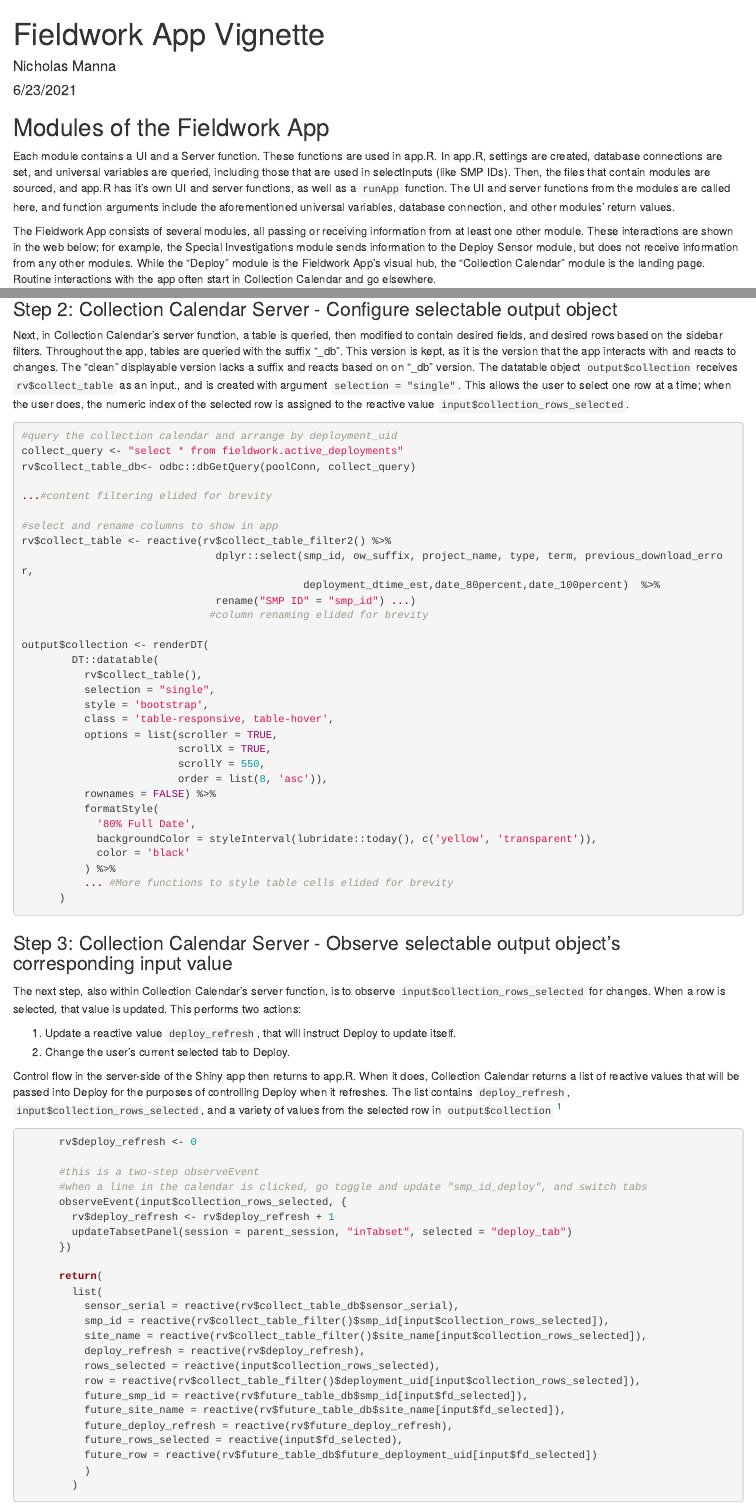
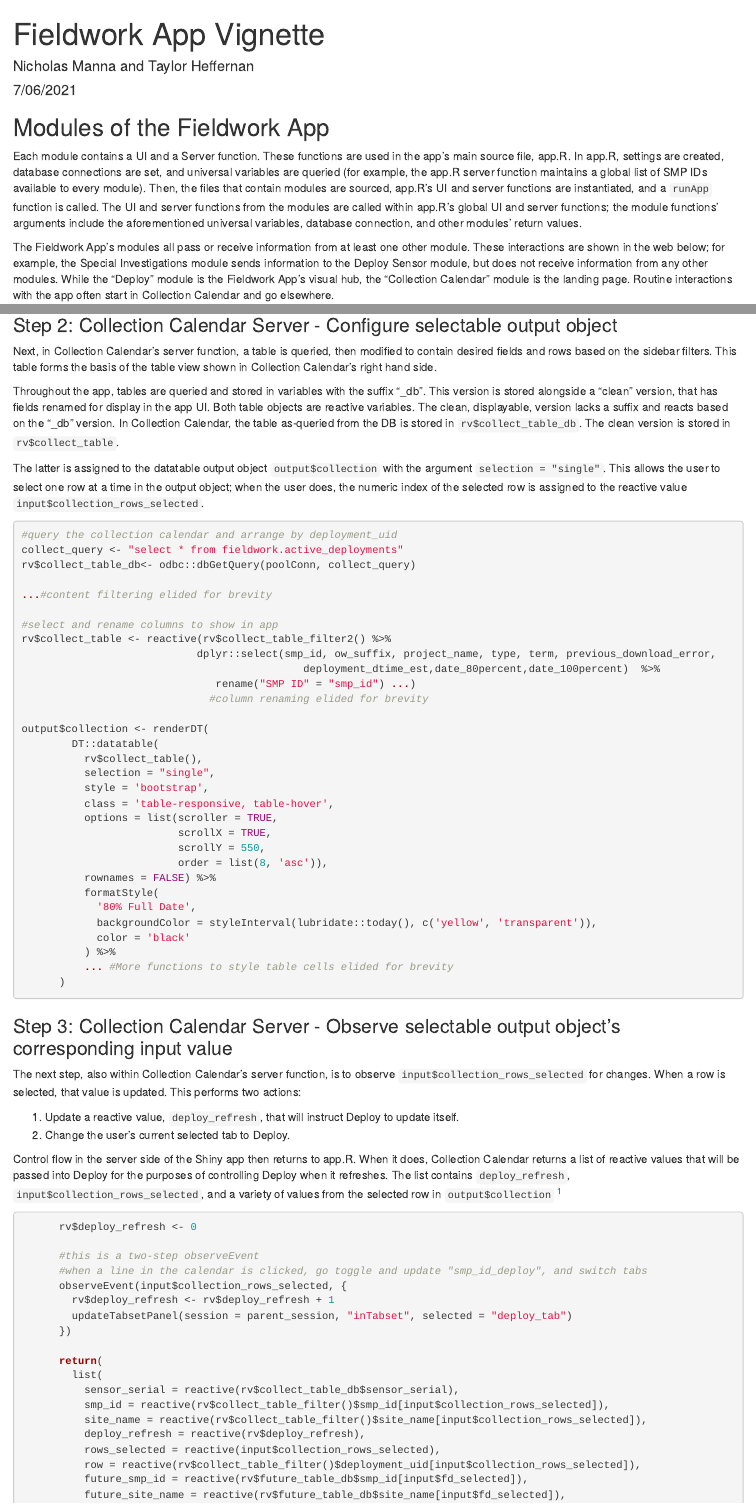
Before and after one commit to taywater/fieldwork-vignettes, an R Markdown document (vignette.rmd): the page in a window 1100 px wide, from its top, and a second part further down, joined at a grey line. Rendered offline with R 4.5, knitr and Pandoc, with nearby package versions.

Commit message:
Final edits

````diff
--- a/vignette.rmd
+++ b/vignette.rmd
@@ -1,7 +1,7 @@
 ---
 title: "Fieldwork App Vignette"
-author: "Nicholas Manna"
-date: "6/23/2021"
+author: "Nicholas Manna and Taylor Heffernan"
+date: "7/06/2021"
 output: html_document
 ---
 
@@ -13,9 +13,9 @@ knitr::opts_chunk$set(echo = TRUE)
 
 ## Modules of the Fieldwork App
 
-Each module contains a UI and a Server function. These functions are used in app.R. In app.R, settings are created, database connections are set, and universal variables are queried, including those that are used in selectInputs (like SMP IDs). Then, the files that contain modules are sourced, and app.R has it's own UI and server functions, as well as a `runApp` function. The UI and server functions from the modules are called here, and function arguments include the aforementioned universal variables, database connection, and other modules' return values.
+Each module contains a UI and a Server function. These functions are used in the app's main source file, app.R. In app.R, settings are created, database connections are set, and universal variables are queried (for example, the app.R server function maintains a global list of SMP IDs available to every module). Then, the files that contain modules are sourced, app.R's UI and server functions are instantiated, and a `runApp` function is called. The UI and server functions from the modules are called within app.R's global UI and server functions; the module functions' arguments include the aforementioned universal variables, database connection, and other modules' return values.
 
-The Fieldwork App consists of several modules, all passing or receiving information from at least one other module. These interactions are shown in the web below; for example, the Special Investigations module sends information to the Deploy Sensor module, but does not receive information from any other modules. While the "Deploy" module is the Fieldwork App's visual hub, the "Collection Calendar" module is the landing page. Routine interactions with the app often start in Collection Calendar and go elsewhere.
+The Fieldwork App's modules all pass or receive information from at least one other module. These interactions are shown in the web below; for example, the Special Investigations module sends information to the Deploy Sensor module, but does not receive information from any other modules. While the "Deploy" module is the Fieldwork App's visual hub, the "Collection Calendar" module is the landing page. Routine interactions with the app often start in Collection Calendar and go elsewhere.
 
 ![](module_web.png)
 
@@ -62,7 +62,11 @@ collection_calendarUI <- function(id, label = "collection_calendar"){
 
 ### Step 2: Collection Calendar Server - Configure selectable output object
 
-Next, in Collection Calendar's server function, a table is queried, then modified to contain desired fields, and desired rows based on the sidebar filters. Throughout the app, tables are queried with the suffix "_db". This version is kept, as it is the version that the app interacts with and reacts to changes. The "clean" displayable version lacks a suffix and reacts based on on "_db" version.  The datatable object `output$collection` receives `rv$collect_table` as an input., and is created with argument `selection = "single"`. This allows the user to select one row at a time; when the user does, the numeric index of the selected row is assigned to the reactive value `input$collection_rows_selected`.
+Next, in Collection Calendar's server function, a table is queried, then modified to contain desired fields and rows based on the sidebar filters. This table forms the basis of the table view shown in Collection Calendar's right hand side.
+
+Throughout the app, tables are queried and stored in variables with the suffix "_db". This version is stored alongside a "clean" version, that has fields renamed for display in the app UI. Both table objects are reactive variables. The clean, displayable, version lacks a suffix and reacts based on the "_db" version.  In Collection Calendar, the table as-queried from the DB is stored in `rv$collect_table_db`. The clean version is stored in `rv$collect_table`.
+
+The latter is assigned to the datatable output object `output$collection` with the argument `selection = "single"`. This allows the user to select one row at a time in the output object; when the user does, the numeric index of the selected row is assigned to the reactive value `input$collection_rows_selected`.
 
 ```{r collection_server, eval=FALSE}
 
@@ -104,10 +108,10 @@ output$collection <- renderDT(
 
 The next step, also within Collection Calendar's server function, is to observe `input$collection_rows_selected` for changes. When a row is selected, that value is updated. This performs two actions:
 
-1. Update a reactive value `deploy_refresh`, that will instruct Deploy to update itself.
+1. Update a reactive value, `deploy_refresh`, that will instruct Deploy to update itself.
 2. Change the user's current selected tab to Deploy.
 
-Control flow in the server-side of the Shiny app then returns to app.R. When it does, Collection Calendar returns a list of reactive values that will be passed into Deploy for the purposes of controlling Deploy when it refreshes. The list contains `deploy_refresh`, `input$collection_rows_selected`, and a variety of values from the selected row in `output$collection` [^1]
+Control flow in the server side of the Shiny app then returns to app.R. When it does, Collection Calendar returns a list of reactive values that will be passed into Deploy for the purposes of controlling Deploy when it refreshes. The list contains `deploy_refresh`, `input$collection_rows_selected`, and a variety of values from the selected row in `output$collection` [^1]
 
 [^1]: For reasons not relevant to this example, these values are accessed through another reactive variable, `rv$collect_table_filter()`, but they are originally from the table contained in `output$collection`.
 
````
Also changed, not shown: vignette.rmd (20 more changed lines).
